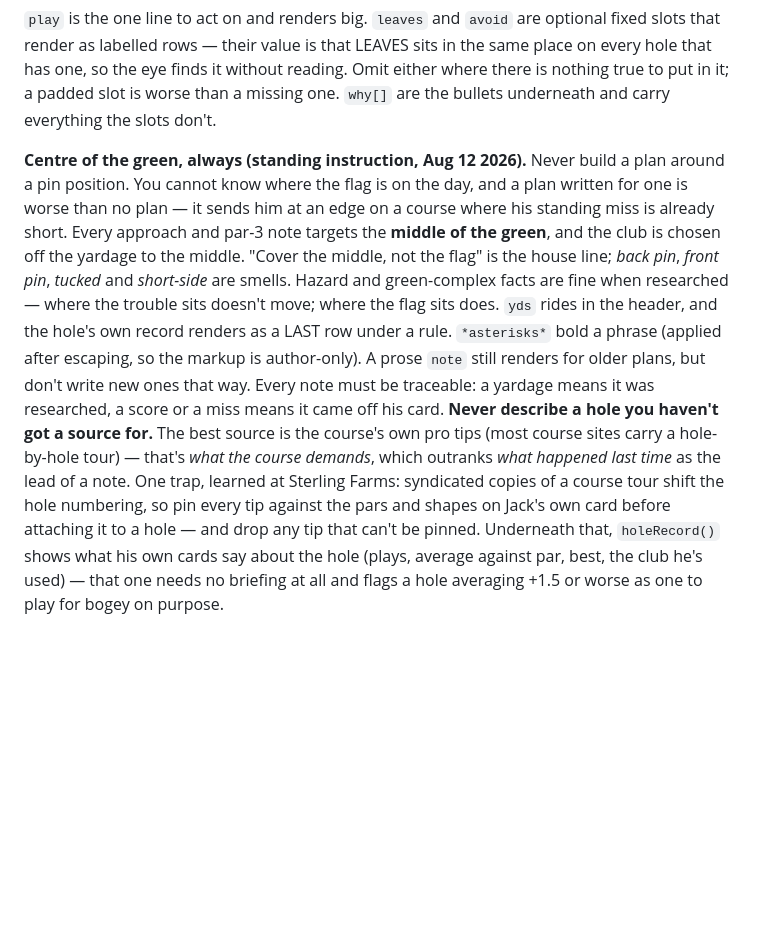
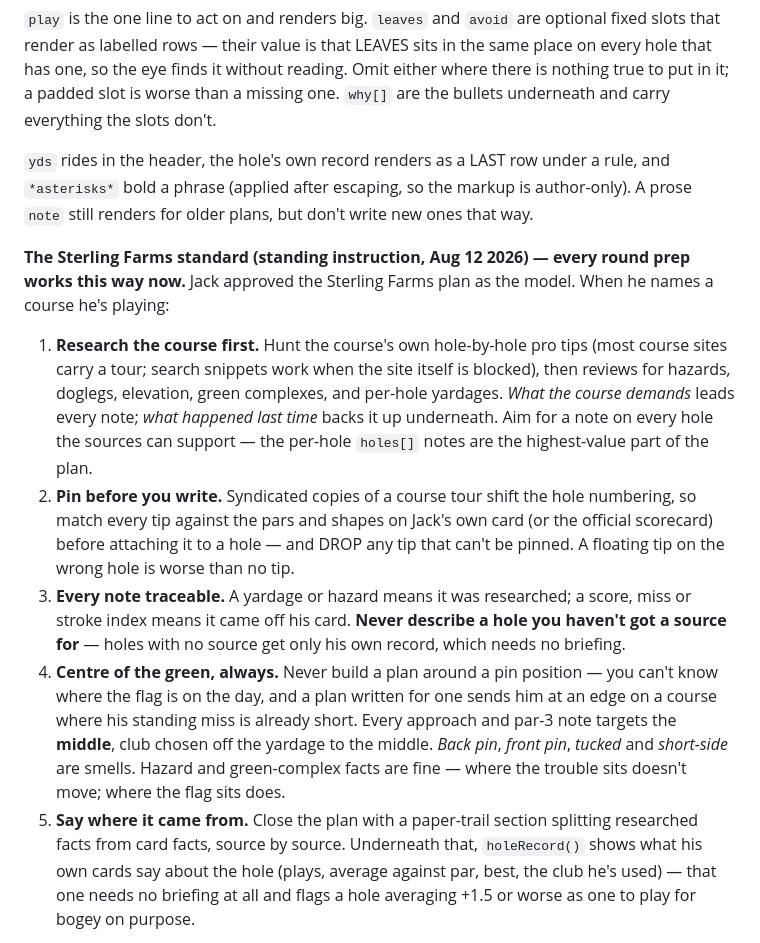
Before and after one commit to mcdermottj639/Golf, a Markdown page: CLAUDE.md, the part around the change. Rendered like a GitHub page; blank space fills up the shorter version.

Commit message:
The Sterling Farms standard: how every round prep gets written now
Jack approved the Sterling Farms plan as the model, so the scattered briefing
guidance folds into one standing instruction with five steps: research the
course's own pro tips first and lead every note with what the course demands;
pin every tip against the card's pars before attaching it and drop what can't
be pinned; keep every note traceable to research or to his card; build for the
centre of the green, never a pin; and close with a paper trail splitting the
sources. Also untangles the paragraph where the centre-of-green rule and the
formatting notes had run together.

Co-Authored-By: Claude Fable 5 <noreply@anthropic.com>
Claude-Session: https://claude.ai/code/session_01V5Z1n4DFYeGN9cbiE2fk3V

```diff
--- a/CLAUDE.md
+++ b/CLAUDE.md
@@ -210,23 +210,35 @@ every hole that has one, so the eye finds it without reading. Omit either where
 nothing true to put in it; a padded slot is worse than a missing one. `why[]` are the
 bullets underneath and carry everything the slots don't.
 
-**Centre of the green, always (standing instruction, Aug 12 2026).** Never build a plan
-around a pin position. You cannot know where the flag is on the day, and a plan written
-for one is worse than no plan — it sends him at an edge on a course where his standing
-miss is already short. Every approach and par-3 note targets the **middle of the green**,
-and the club is chosen off the yardage to the middle. "Cover the middle, not the flag" is
-the house line; *back pin*, *front pin*, *tucked* and *short-side* are smells. Hazard and
-green-complex facts are fine when researched — where the trouble sits doesn't move; where
-the flag sits does. `yds` rides in the header, and the
-hole's own record renders as a LAST row under a rule. `*asterisks*` bold a phrase (applied after escaping, so the markup is
-author-only). A prose `note` still renders for older plans, but don't write new ones that
-way. Every note must be traceable: a yardage means it was researched, a score or a miss
-means it came off his card. **Never describe a hole you haven't got a source for.** The best source is the
-course's own pro tips (most course sites carry a hole-by-hole tour) — that's *what the
-course demands*, which outranks *what happened last time* as the lead of a note. One trap,
-learned at Sterling Farms: syndicated copies of a course tour shift the hole numbering, so
-pin every tip against the pars and shapes on Jack's own card before attaching it to a hole
-— and drop any tip that can't be pinned.
+`yds` rides in the header, the hole's own record renders as a LAST row under a rule, and
+`*asterisks*` bold a phrase (applied after escaping, so the markup is author-only). A
+prose `note` still renders for older plans, but don't write new ones that way.
+
+**The Sterling Farms standard (standing instruction, Aug 12 2026) — every round prep
+works this way now.** Jack approved the Sterling Farms plan as the model. When he names a
+course he's playing:
+
+1. **Research the course first.** Hunt the course's own hole-by-hole pro tips (most
+   course sites carry a tour; search snippets work when the site itself is blocked), then
+   reviews for hazards, doglegs, elevation, green complexes, and per-hole yardages.
+   *What the course demands* leads every note; *what happened last time* backs it up
+   underneath. Aim for a note on every hole the sources can support — the per-hole
+   `holes[]` notes are the highest-value part of the plan.
+2. **Pin before you write.** Syndicated copies of a course tour shift the hole numbering,
+   so match every tip against the pars and shapes on Jack's own card (or the official
+   scorecard) before attaching it to a hole — and DROP any tip that can't be pinned. A
+   floating tip on the wrong hole is worse than no tip.
+3. **Every note traceable.** A yardage or hazard means it was researched; a score, miss
+   or stroke index means it came off his card. **Never describe a hole you haven't got a
+   source for** — holes with no source get only his own record, which needs no briefing.
+4. **Centre of the green, always.** Never build a plan around a pin position — you can't
+   know where the flag is on the day, and a plan written for one sends him at an edge on
+   a course where his standing miss is already short. Every approach and par-3 note
+   targets the **middle**, club chosen off the yardage to the middle. *Back pin*, *front
+   pin*, *tucked* and *short-side* are smells. Hazard and green-complex facts are fine —
+   where the trouble sits doesn't move; where the flag sits does.
+5. **Say where it came from.** Close the plan with a paper-trail section splitting
+   researched facts from card facts, source by source.
 Underneath that, `holeRecord()` shows what his own cards say about the hole (plays, average
 against par, best, the club he's used) — that one needs no briefing at all and flags a hole
 averaging +1.5 or worse as one to play for bogey on purpose.
```
